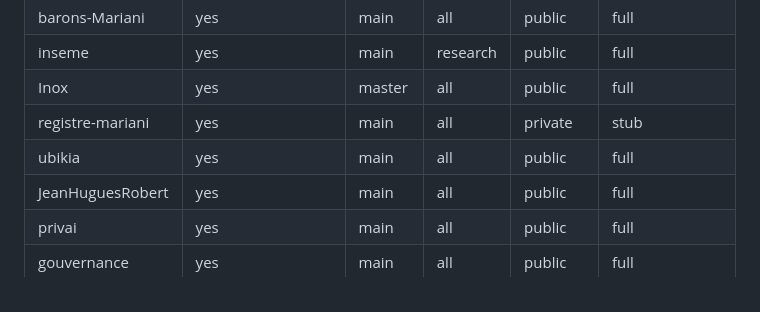
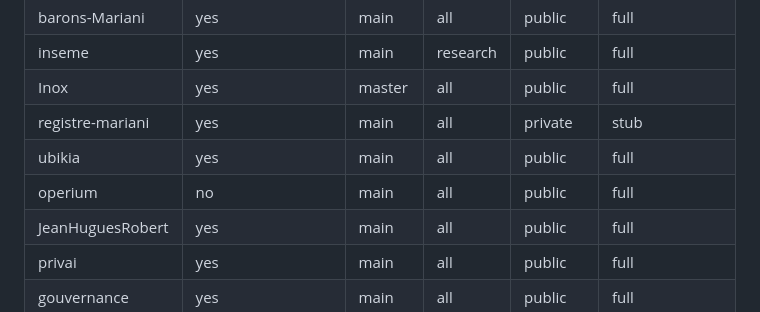
Before and after one commit to acorsica/acorsica.org, a Markdown page: research/corpus-status.md, the part around one of its changes. GitHub-like rendering.

Commit message:
Refresh corpus status

```diff
--- a/research/corpus-status.md
+++ b/research/corpus-status.md
@@ -17,6 +17,7 @@ date: 2026-06-19
 | Inox | yes | master | all | public | full |
 | registre-mariani | yes | main | all | private | stub |
 | ubikia | yes | main | all | public | full |
+| operium | no | main | all | public | full |
 | JeanHuguesRobert | yes | main | all | public | full |
 | privai | yes | main | all | public | full |
 | gouvernance | yes | main | all | public | full |
```
Also changed, not shown: other parts of research/corpus-status.md (+2 -1 lines).
